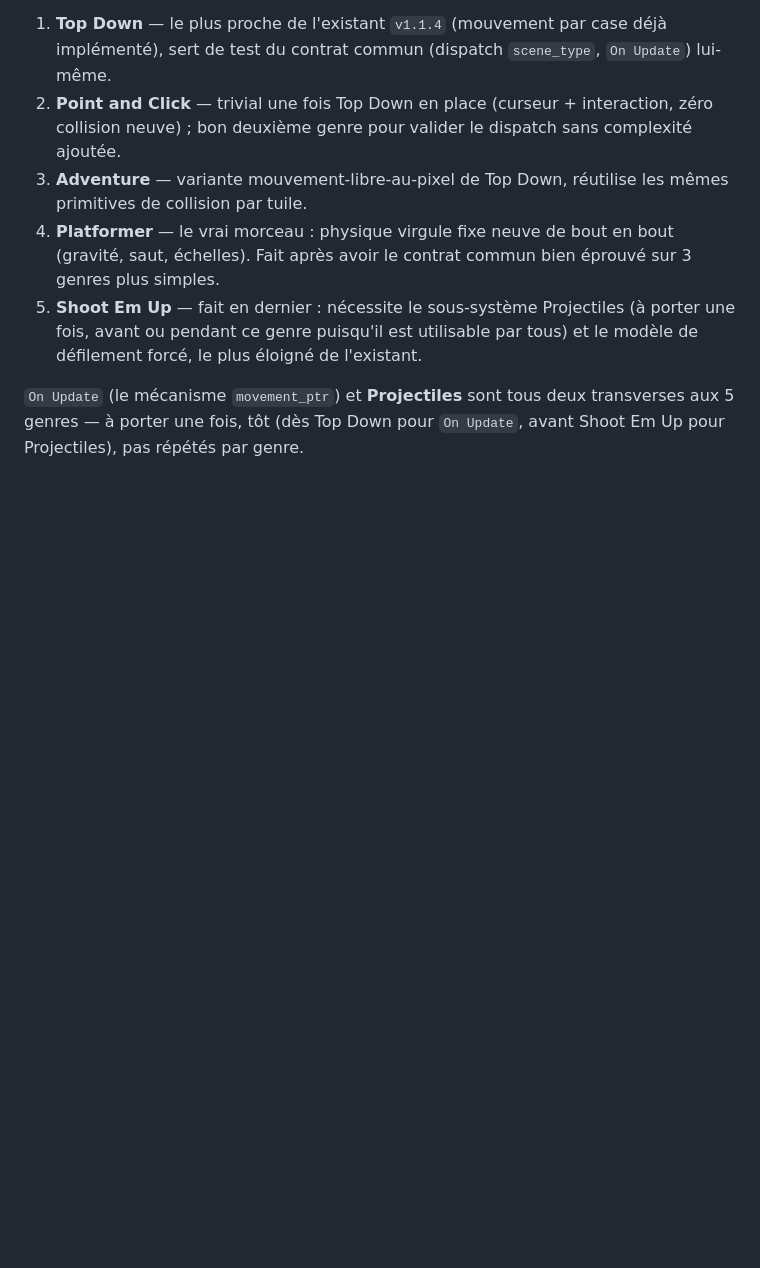
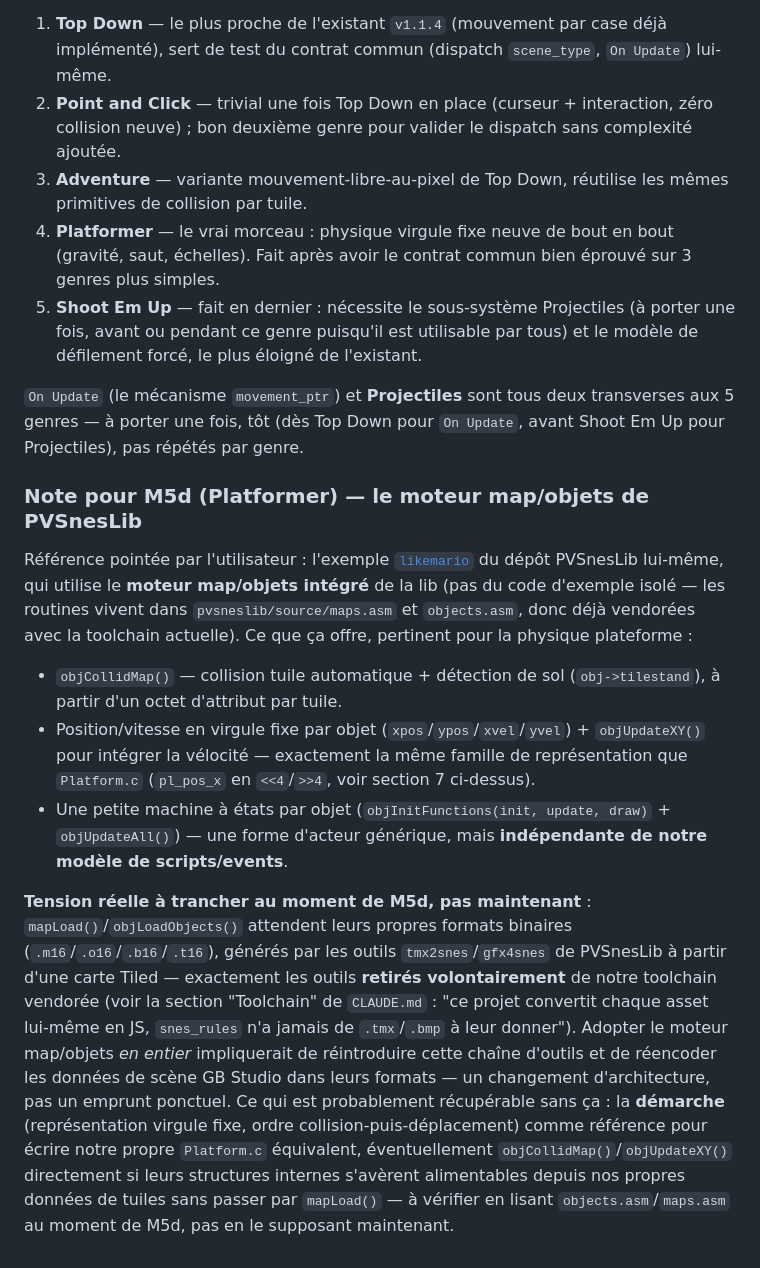
Before and after one commit to alekmaul/gbsnes-studio, a Markdown page: MIGRATION_V2_AUDIT.md, the part around the change. GitHub-like rendering; blank space fills up the shorter version.

Commit message:
docs: note PVSnesLib's map/object engine as a M5d (Platformer) reference
The user pointed at pvsneslib's own likemario example, which uses the
library's built-in map+object engine (objCollidMap/objUpdateXY/mapLoad -
real library routines in pvsneslib/source/{maps,objects}.asm, not just
example glue). Recorded what it offers (fixed-point object physics,
automatic tile-collision-with-ground-detection - the same shape of problem
Platform.c solves) and the real tension to resolve at M5d, not now: its
mapLoad()/objLoadObjects() expect PVSnesLib's own .m16/.o16/.b16/.t16
binary formats, generated by the tmx2snes/gfx4snes tools this project
deliberately stripped from the vendored toolchain (own JS asset compiler
instead). Adopting the engine wholesale would mean reintroducing that
tooling and re-encoding GB Studio's own compiled scene data into it - a
real architecture question to answer when M5d actually starts, by reading
objects.asm/maps.asm directly rather than assuming either way now.

Co-Authored-By: Claude Sonnet 5 <noreply@anthropic.com>

```diff
--- a/MIGRATION_V2_AUDIT.md
+++ b/MIGRATION_V2_AUDIT.md
@@ -240,3 +240,34 @@ plus simple des 5** (aucune collision à porter). Ordre révisé, du moins risqu
 `On Update` (le mécanisme `movement_ptr`) et **Projectiles** sont tous deux transverses aux 5
 genres — à porter une fois, tôt (dès Top Down pour `On Update`, avant Shoot Em Up pour
 Projectiles), pas répétés par genre.
+
+### Note pour M5d (Platformer) — le moteur map/objets de PVSnesLib
+
+Référence pointée par l'utilisateur : l'exemple
+[`likemario`](https://github.com/alekmaul/pvsneslib/tree/master/snes-examples/systems/games/likemario)
+du dépôt PVSnesLib lui-même, qui utilise le **moteur map/objets intégré** de la lib (pas du code
+d'exemple isolé — les routines vivent dans `pvsneslib/source/maps.asm` et `objects.asm`, donc
+déjà vendorées avec la toolchain actuelle). Ce que ça offre, pertinent pour la physique
+plateforme :
+
+- `objCollidMap()` — collision tuile automatique + détection de sol (`obj->tilestand`), à partir
+  d'un octet d'attribut par tuile.
+- Position/vitesse en virgule fixe par objet (`xpos`/`ypos`/`xvel`/`yvel`) + `objUpdateXY()` pour
+  intégrer la vélocité — exactement la même famille de représentation que `Platform.c` (`pl_pos_x`
+  en `<<4`/`>>4`, voir section 7 ci-dessus).
+- Une petite machine à états par objet (`objInitFunctions(init, update, draw)` + `objUpdateAll()`)
+  — une forme d'acteur générique, mais **indépendante de notre modèle de scripts/events**.
+
+**Tension réelle à trancher au moment de M5d, pas maintenant** : `mapLoad()`/`objLoadObjects()`
+attendent leurs propres formats binaires (`.m16`/`.o16`/`.b16`/`.t16`), générés par les outils
+`tmx2snes`/`gfx4snes` de PVSnesLib à partir d'une carte Tiled — exactement les outils **retirés
+volontairement** de notre toolchain vendorée (voir la section "Toolchain" de `CLAUDE.md` : "ce
+projet convertit chaque asset lui-même en JS, `snes_rules` n'a jamais de `.tmx`/`.bmp` à leur
+donner"). Adopter le moteur map/objets *en entier* impliquerait de réintroduire cette chaîne
+d'outils et de réencoder les données de scène GB Studio dans leurs formats — un changement
+d'architecture, pas un emprunt ponctuel. Ce qui est probablement récupérable sans ça : la
+**démarche** (représentation virgule fixe, ordre collision-puis-déplacement) comme référence pour
+écrire notre propre `Platform.c` équivalent, éventuellement `objCollidMap()`/`objUpdateXY()`
+directement si leurs structures internes s'avèrent alimentables depuis nos propres données de
+tuiles sans passer par `mapLoad()` — à vérifier en lisant `objects.asm`/`maps.asm` au moment de
+M5d, pas en le supposant maintenant.
```
